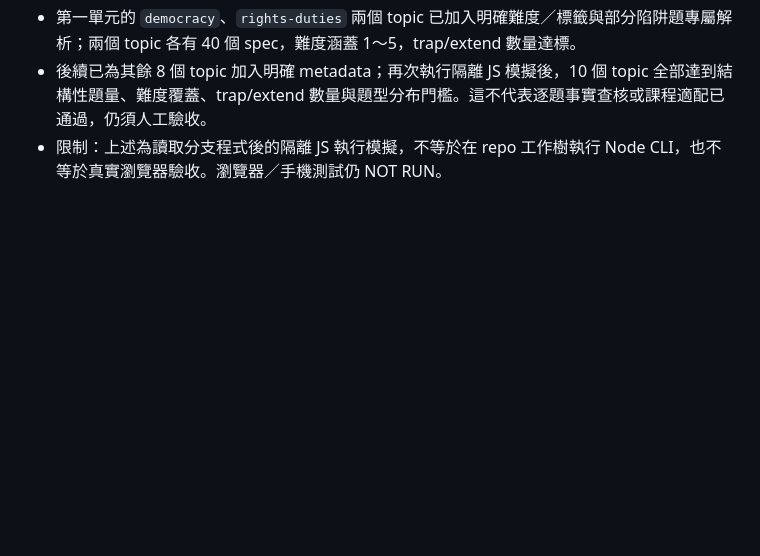
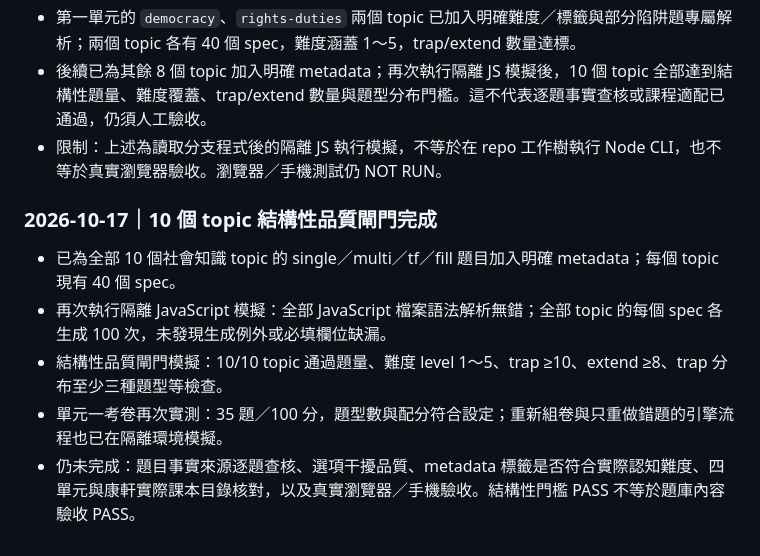
Before and after one commit to jikong0709/guangyan-learning-center-pwa, a Markdown page: 協作/工作日誌.md, the part around the change. GitHub-like rendering; blank space fills up the shorter version.

Commit message:
docs(social): record all-topic metadata gate simulation

```diff
--- a/協作/工作日誌.md
+++ b/協作/工作日誌.md
@@ -43,3 +43,12 @@
 - 第一單元的 `democracy`、`rights-duties` 兩個 topic 已加入明確難度／標籤與部分陷阱題專屬解析；兩個 topic 各有 40 個 spec，難度涵蓋 1～5，trap/extend 數量達標。
 - 後續已為其餘 8 個 topic 加入明確 metadata；再次執行隔離 JS 模擬後，10 個 topic 全部達到結構性題量、難度覆蓋、trap/extend 數量與題型分布門檻。這不代表逐題事實查核或課程適配已通過，仍須人工驗收。
 - 限制：上述為讀取分支程式後的隔離 JS 執行模擬，不等於在 repo 工作樹執行 Node CLI，也不等於真實瀏覽器驗收。瀏覽器／手機測試仍 NOT RUN。
+
+
+### 2026-10-17｜10 個 topic 結構性品質閘門完成
+
+- 已為全部 10 個社會知識 topic 的 single／multi／tf／fill 題目加入明確 metadata；每個 topic 現有 40 個 spec。
+- 再次執行隔離 JavaScript 模擬：全部 JavaScript 檔案語法解析無錯；全部 topic 的每個 spec 各生成 100 次，未發現生成例外或必填欄位缺漏。
+- 結構性品質閘門模擬：10/10 topic 通過題量、難度 level 1～5、trap ≥10、extend ≥8、trap 分布至少三種題型等檢查。
+- 單元一考卷再次實測：35 題／100 分，題型數與配分符合設定；重新組卷與只重做錯題的引擎流程也已在隔離環境模擬。
+- 仍未完成：題目事實來源逐題查核、選項干擾品質、metadata 標籤是否符合實際認知難度、四單元與康軒實際課本目錄核對，以及真實瀏覽器／手機驗收。結構性門檻 PASS 不等於題庫內容驗收 PASS。
```
